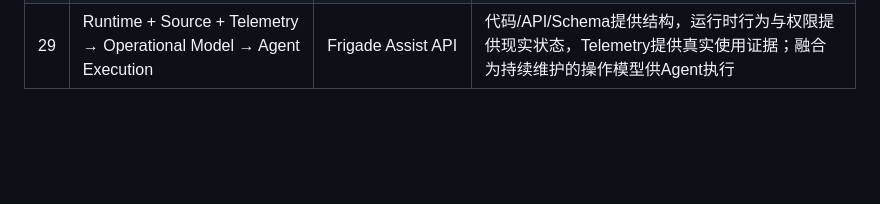
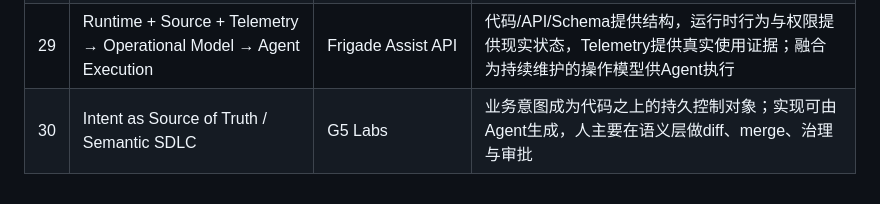
Before and after one commit to ttmouse/ai-radar, a Markdown page: patterns/patterns.md, the part around the change. GitHub-like rendering; blank space fills up the shorter version.

Commit message:
Daily radar: 2026-09-15

```diff
--- a/patterns/patterns.md
+++ b/patterns/patterns.md
@@ -31,3 +31,4 @@
 | 27 | Context Belongs to Work | Switch | Context 属于任务/项目/Room，而非某个 Agent |
 | 28 | Generation as State Transition | Diiverge | AI生成推动持久状态演化，而非一次性输出 |
 | 29 | Runtime + Source + Telemetry → Operational Model → Agent Execution | Frigade Assist API | 代码/API/Schema提供结构，运行时行为与权限提供现实状态，Telemetry提供真实使用证据；融合为持续维护的操作模型供Agent执行 |
+| 30 | Intent as Source of Truth / Semantic SDLC | G5 Labs | 业务意图成为代码之上的持久控制对象；实现可由Agent生成，人主要在语义层做diff、merge、治理与审批 |
```
